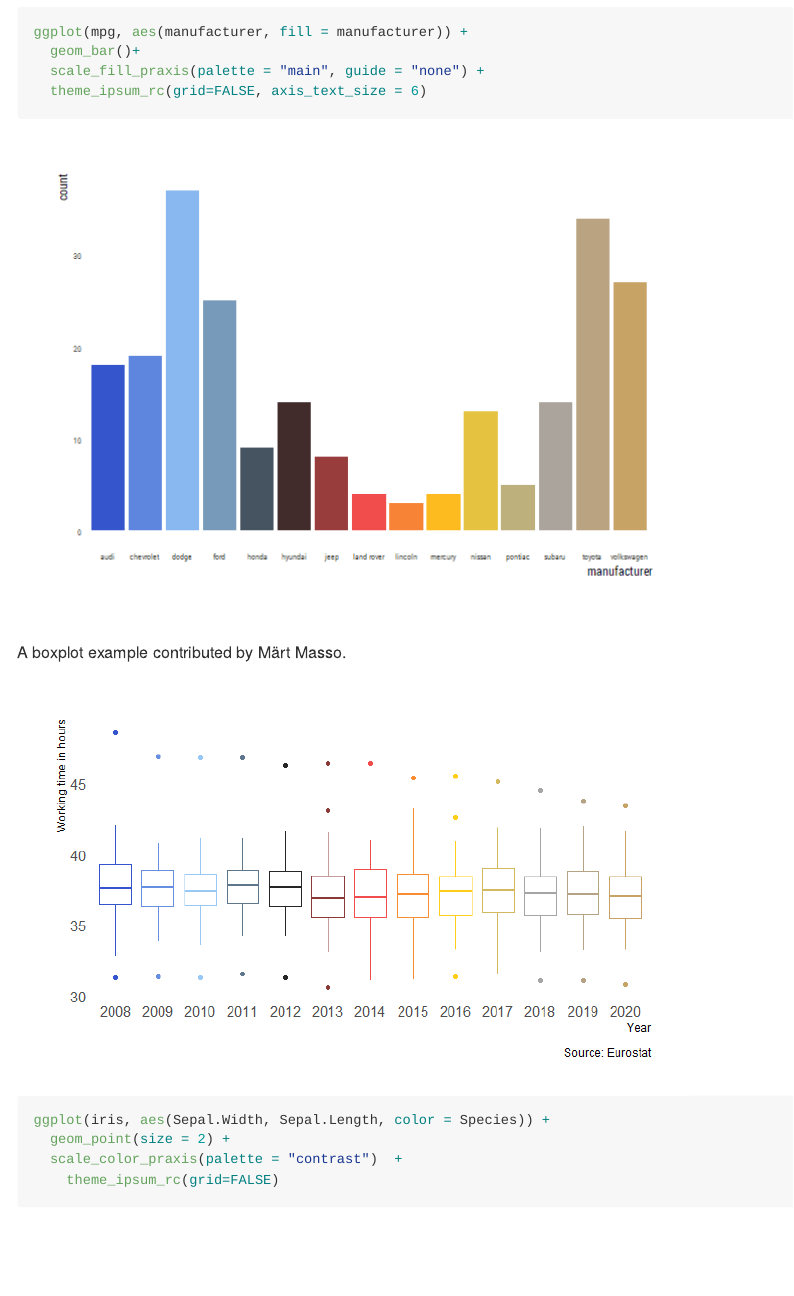
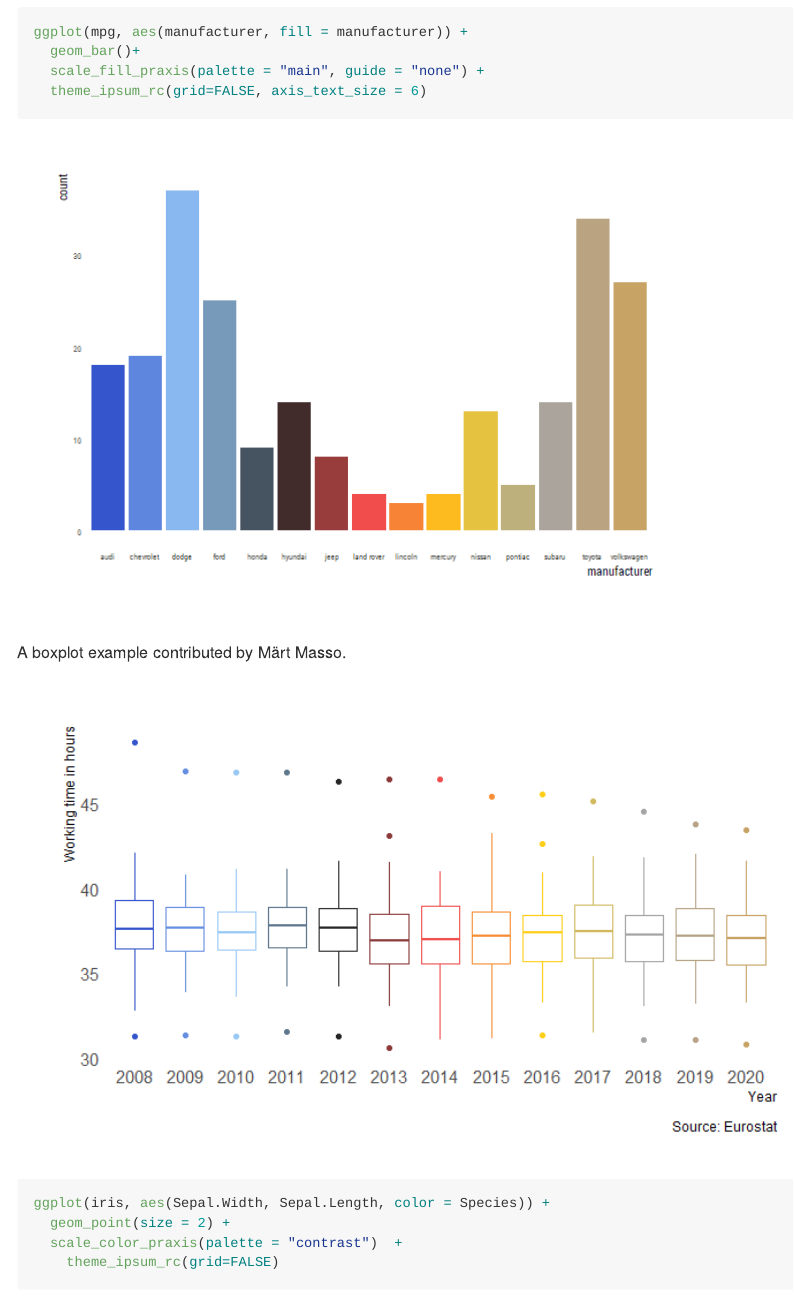
Before and after one commit to mvainre/PraxisColour, an R Markdown document (Readme.Rmd): the page in a window 1100 px wide, from 4440 px down. The pictures show the output file Readme.md that the author committed with the source, drawn offline in the style of GitHub.

Commit message:
Fixing the boxblot scale

````diff
--- a/Readme.Rmd
+++ b/Readme.Rmd
@@ -201,7 +201,7 @@ ggplot(mpg, aes(manufacturer, fill = manufacturer)) +
 
 A boxplot example contributed by Märt Masso.
 
-```{r boxplot, echo=FALSE, fig.align='left', fig.cap=, message=FALSE, warning=FALSE, out.width="75%",fig.cap = ""}
+```{r boxplot, echo=FALSE, fig.align='left', fig.cap=, message=FALSE, warning=FALSE, out.width="90%",fig.cap = ""}
 
 knitr::include_graphics("Readme_files/figure-gfm/Boxplot.png")
 
````
Also changed, not shown: Readme.md.
